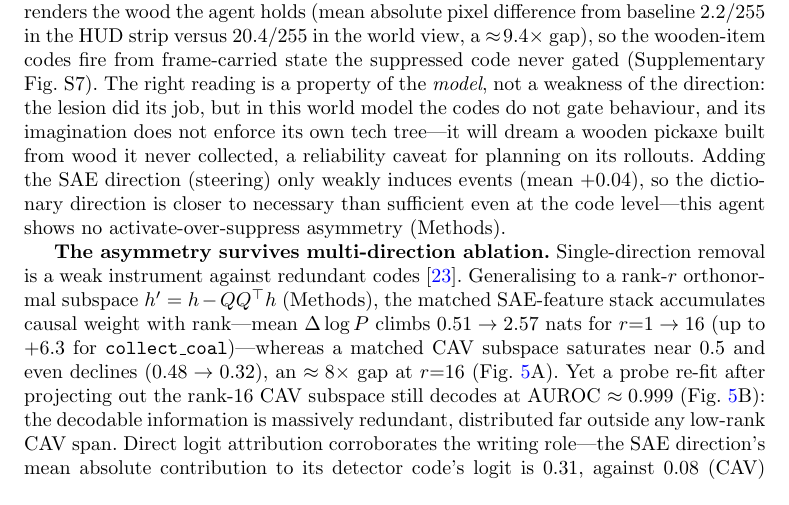
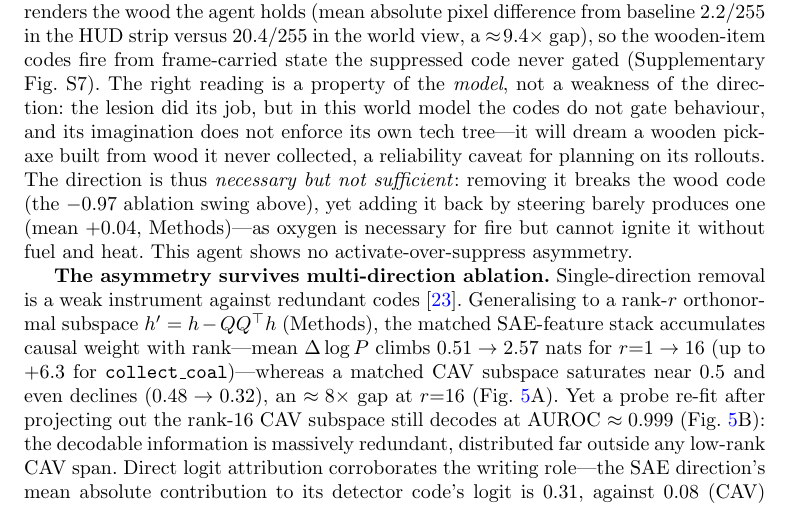
Before and after one commit to rxailab/delta-iris-interpretability, a LaTeX paper (paper/sn-article.tex): part of page 7 of 18, cut so that both start at the same text. Compiled offline with pdfLaTeX.

Commit message:
Readability: make necessary-vs-sufficient explicit with intuition
The 'closer to necessary than sufficient' line assumed the reader supplies the
distinction. Now states it plainly with both numbers (removing breaks the code,
-0.97; adding barely produces it, +0.04) and an oxygen-and-fire analogy
(necessary for combustion, not sufficient without fuel and heat). Main text
2,999 words, under the 3,500 cap.

Co-Authored-By: Claude Fable 5 <noreply@anthropic.com>

```diff
--- a/paper/sn-article.tex
+++ b/paper/sn-article.tex
@@ -99,7 +99,7 @@ A representational direction can be causal at three escalating levels: it can le
 
 The stronger test runs inside imagination: after an 8-step burn-in we let the agent dream 12 steps with a direction continuously projected out, and ask whether the event's detector codes are sampled (Fig.~\ref{fig:imag}). For \achname{collect\_wood}, the baseline dreams the wood code at the first imagined step in $100\%$ of rollouts; ablating SAE feature $f_{187}$ reduces this to $0\%$ (Fisher $p<10^{-9}$), while the CAV and a random direction leave it at $100\%$. Removing a single direction in the 512-dimensional residual stream suppresses an event class in imagined futures; decoded filmstrips confirm the event vanishes under the matched ablation but survives an off-target or random one (Supplementary Fig.~S4). Across \emph{all} concepts, ablating the supervised CAV direction---near-perfect AUROC---changes the outcome little (max $|\Delta|{=}0.10$): the directions that suffice to \emph{read} a concept are not the ones the model \emph{writes} through. That is the first seam (decode without write).
 
-\textbf{Write does not drive.} The second seam is that this write does not change behaviour. Because the actor--critic acts on the decoded frames inside imagination, we can ask a question the board-game and maze sequence models structurally cannot, having no downstream policy: does the lesion change what the agent \emph{does}? Using Crafter's tech tree as a ground-truth causal graph (\achname{collect\_wood} gates the wooden-tool tier, which gates the stone tier), the answer is no. Ablating $f_{187}$ drives the wood code from $1.00$ to $0.03$---a $0.97$ swing, so the instrument plainly has power at the upstream node---yet the immediately downstream wooden-tool achievements are untouched: \achname{make\_wood\_pickaxe}/\achname{make\_wood\_sword}/\achname{place\_table} sit at $0.78$ $[0.62,0.90]$ against a baseline $0.80$ $[0.65,0.90]$, and imagined return is flat ($2.56\to2.54$); the CAV and random directions are equally inert (Supplementary Fig.~S6). The downstream null is thus \emph{powered}, not merely unmeasured. The reason is visible in the decoded frames: under $f_{187}$ ablation the wood code is gone, but the HUD inventory strip still renders the wood the agent holds (mean absolute pixel difference from baseline $2.2/255$ in the HUD strip versus $20.4/255$ in the world view, a $\approx\!9.4\times$ gap), so the wooden-item codes fire from frame-carried state the suppressed code never gated (Supplementary Fig.~S7). The right reading is a property of the \emph{model}, not a weakness of the direction: the lesion did its job, but in this world model the codes do not gate behaviour, and its imagination does not enforce its own tech tree---it will dream a wooden pickaxe built from wood it never collected, a reliability caveat for planning on its rollouts. Adding the SAE direction (steering) only weakly induces events (mean $+0.04$), so the dictionary direction is closer to necessary than sufficient even at the code level---this agent shows no activate-over-suppress asymmetry (Methods).
+\textbf{Write does not drive.} The second seam is that this write does not change behaviour. Because the actor--critic acts on the decoded frames inside imagination, we can ask a question the board-game and maze sequence models structurally cannot, having no downstream policy: does the lesion change what the agent \emph{does}? Using Crafter's tech tree as a ground-truth causal graph (\achname{collect\_wood} gates the wooden-tool tier, which gates the stone tier), the answer is no. Ablating $f_{187}$ drives the wood code from $1.00$ to $0.03$---a $0.97$ swing, so the instrument plainly has power at the upstream node---yet the immediately downstream wooden-tool achievements are untouched: \achname{make\_wood\_pickaxe}/\achname{make\_wood\_sword}/\achname{place\_table} sit at $0.78$ $[0.62,0.90]$ against a baseline $0.80$ $[0.65,0.90]$, and imagined return is flat ($2.56\to2.54$); the CAV and random directions are equally inert (Supplementary Fig.~S6). The downstream null is thus \emph{powered}, not merely unmeasured. The reason is visible in the decoded frames: under $f_{187}$ ablation the wood code is gone, but the HUD inventory strip still renders the wood the agent holds (mean absolute pixel difference from baseline $2.2/255$ in the HUD strip versus $20.4/255$ in the world view, a $\approx\!9.4\times$ gap), so the wooden-item codes fire from frame-carried state the suppressed code never gated (Supplementary Fig.~S7). The right reading is a property of the \emph{model}, not a weakness of the direction: the lesion did its job, but in this world model the codes do not gate behaviour, and its imagination does not enforce its own tech tree---it will dream a wooden pickaxe built from wood it never collected, a reliability caveat for planning on its rollouts. The direction is thus \emph{necessary but not sufficient}: removing it breaks the wood code (the $-0.97$ ablation swing above), yet adding it back by steering barely produces one (mean $+0.04$, Methods)---as oxygen is necessary for fire but cannot ignite it without fuel and heat. This agent shows no activate-over-suppress asymmetry.
 
 \begin{figure}[t]
 \centering
```
Also changed, not shown: paper/sn-article.pdf.
